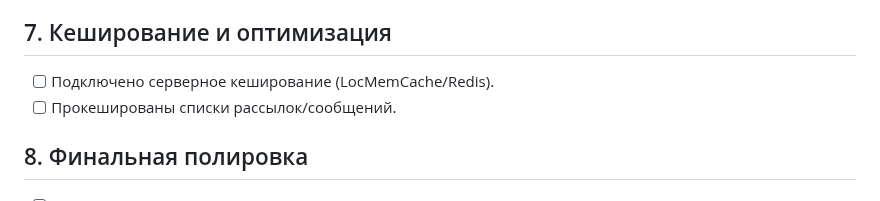
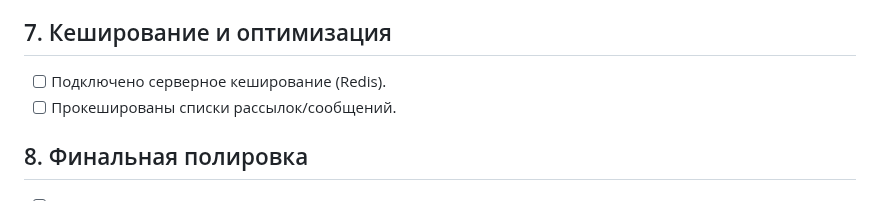
Before and after one commit to AndreyStyuhin/Newsletter_management_service, a Markdown page: README.md, the part around the change. Drawn GitHub-style.

```diff
--- a/README.md
+++ b/README.md
@@ -49,7 +49,7 @@
 - [ ] Реализована отправка рассылки через кастомную команду.
 
 ## 7. Кеширование и оптимизация
-- [ ] Подключено серверное кеширование (LocMemCache/Redis).
+- [ ] Подключено серверное кеширование (Redis).
 - [ ] Прокешированы списки рассылок/сообщений.
 
 ## 8. Финальная полировка
```
